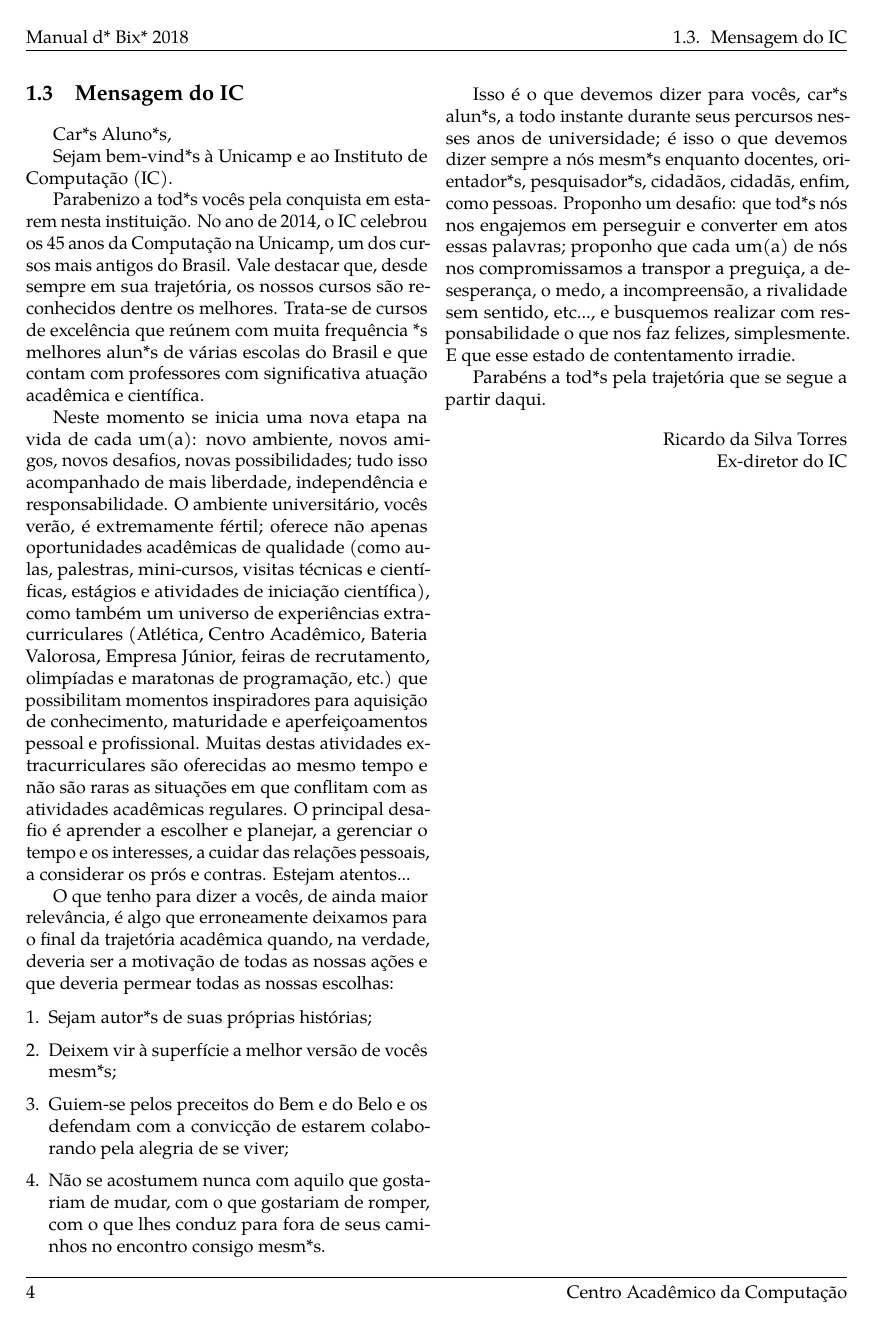
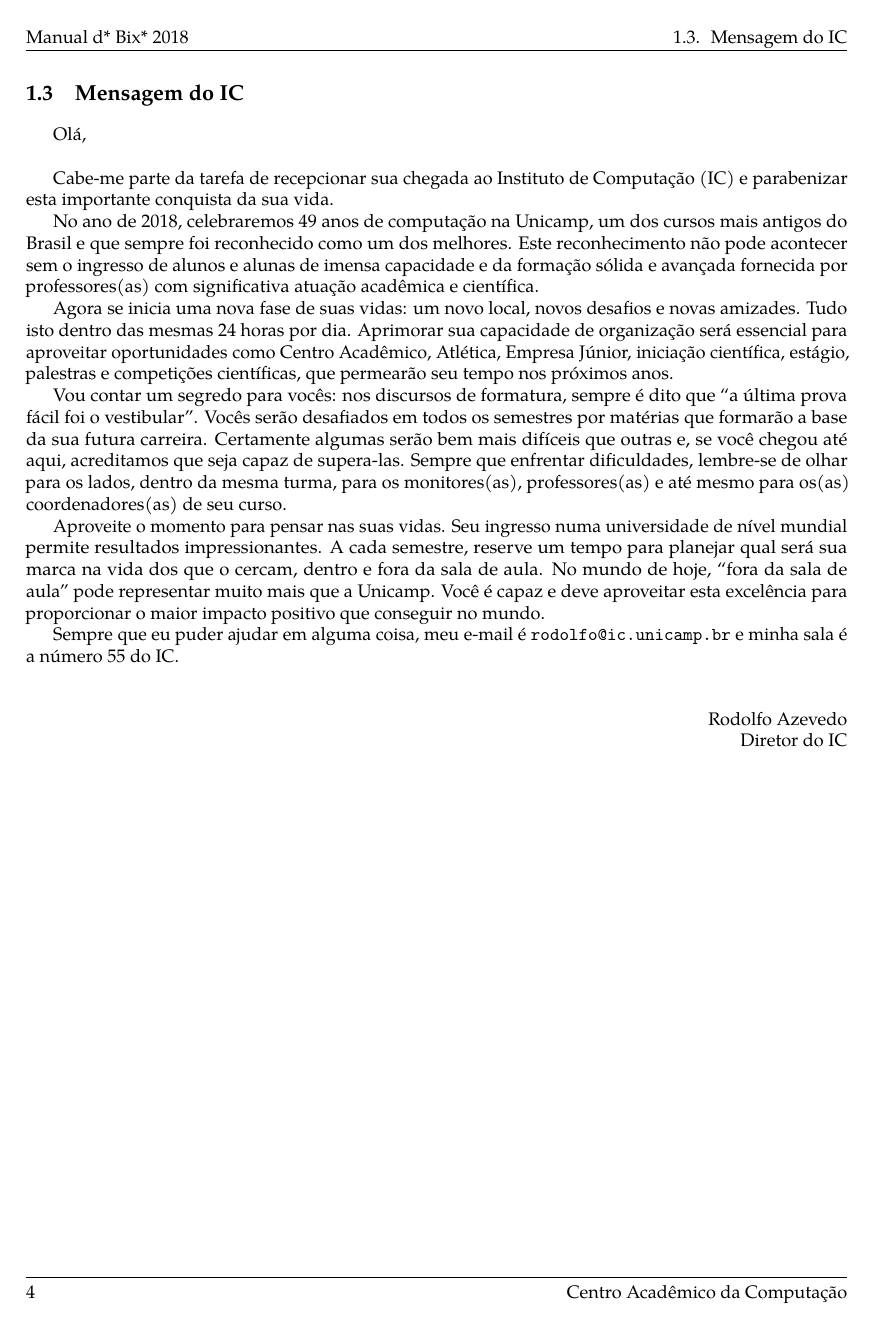
Before and after one commit to cacounicamp/Manual-do-Bixo, a LaTeX book (manual_do_bixo.tex, which reads 01-ola_mundo/mensagem_ic.tex): page 14 of 75. Compiled offline with pdfLaTeX.

Commit message:
Adicionando mensagem dos diretores da FEEC e IC (Closes #142) (#148)
* Adicionando mensagem do IC, melhorando formatação do primeiro capítulo

* Adicionando mensagem de 2018 do diretor da FEEC

```diff
--- a/01-ola_mundo/mensagem_ic.tex
+++ b/01-ola_mundo/mensagem_ic.tex
@@ -3,64 +3,43 @@
 
 \section{Mensagem do IC}
 
-Car*s Aluno*s,
+Olá,\\
 
-Sejam bem-vind*s à Unicamp e ao Instituto de Computação (IC).
+Cabe-me parte da tarefa de recepcionar sua chegada ao Instituto de Computação
+(IC) e parabenizar esta importante conquista da sua vida.
 
-Parabenizo a tod*s vocês pela conquista em estarem nesta instituição. No ano de
-2014, o IC celebrou os 45 anos da Computação na Unicamp, um dos cursos mais
-antigos do Brasil. Vale destacar que, desde sempre em sua trajetória, os nossos
-cursos são reconhecidos dentre os melhores.  Trata-se de cursos de excelência
-que reúnem com muita frequência *s melhores alun*s de várias escolas do Brasil e
-que contam com professores com significativa atuação acadêmica e científica.
+No ano de 2018, celebraremos 49 anos de computação na Unicamp, um dos cursos
+mais antigos do Brasil e que sempre foi reconhecido como um dos melhores. Este
+reconhecimento não pode acontecer sem o ingresso de alunos e alunas de imensa
+capacidade e da formação sólida e avançada fornecida por professores(as) com
+significativa atuação acadêmica e científica.
 
-Neste momento se inicia uma nova etapa na vida de cada um(a): novo ambiente, novos
-amigos, novos desafios, novas possibilidades; tudo isso acompanhado de mais
-liberdade, independência e responsabilidade.  O ambiente universitário, vocês
-verão, é extremamente fértil; oferece não apenas oportunidades acadêmicas de
-qualidade (como aulas, palestras, mini-cursos, visitas técnicas e científicas,
-estágios e atividades de iniciação científica), como também um universo de
-experiências extracurriculares (Atlética, Centro Acadêmico, Bateria Valorosa,
-Empresa Júnior, feiras de recrutamento, olimpíadas e maratonas de programação,
-etc.) que possibilitam momentos inspiradores para aquisição de conhecimento,
-maturidade e aperfeiçoamentos pessoal e profissional. Muitas destas atividades
-extracurriculares são oferecidas ao mesmo tempo e não são raras as situações em
-que conflitam com as atividades acadêmicas regulares. O principal desafio é
-aprender a escolher e planejar, a gerenciar o tempo e os interesses, a cuidar
-das relações pessoais, a considerar os prós e contras. Estejam atentos...
+Agora se inicia uma nova fase de suas vidas: um novo local, novos desafios e
+novas amizades. Tudo isto dentro das mesmas 24 horas por dia. Aprimorar sua
+capacidade de organização será essencial para aproveitar oportunidades como
+Centro Acadêmico, Atlética, Empresa Júnior, iniciação científica, estágio,
+palestras e competições científicas, que permearão seu tempo nos próximos anos.
 
-O que tenho para dizer a vocês, de ainda maior relevância, é algo que
-erroneamente deixamos para o final da trajetória acadêmica quando, na verdade,
-deveria ser a motivação de todas as nossas ações e que deveria permear todas as
-nossas escolhas:
+Vou contar um segredo para vocês: nos discursos de formatura, sempre é dito que
+``a última prova fácil foi o vestibular''. Vocês serão desafiados em todos os
+semestres por matérias que formarão a base da sua futura carreira. Certamente
+algumas serão bem mais difíceis que outras e, se você chegou até aqui,
+acreditamos que seja capaz de supera-las. Sempre que enfrentar dificuldades,
+lembre-se de olhar para os lados, dentro da mesma turma, para os monitores(as),
+professores(as) e até mesmo para os(as) coordenadores(as) de seu curso.
 
-\begin{enumerate}
-\item Sejam autor*s de suas próprias histórias;
+Aproveite o momento para pensar nas suas vidas. Seu ingresso numa universidade
+de nível mundial permite resultados impressionantes. A cada semestre, reserve
+um tempo para planejar qual será sua marca na vida dos que o cercam, dentro e
+fora da sala de aula. No mundo de hoje, ``fora da sala de aula'' pode
+representar muito mais que a Unicamp. Você é capaz e deve aproveitar esta
+excelência para proporcionar o maior impacto positivo que conseguir no mundo.
 
-\item Deixem vir à superfície a melhor versão de vocês mesm*s;
-
-\item Guiem-se pelos preceitos do Bem e do Belo e os defendam com a convicção de
-  estarem colaborando pela alegria de se viver;
-
-\item Não se acostumem nunca com aquilo que gostariam de mudar, com o que
-  gostariam de romper, com o que lhes conduz para fora de seus caminhos no
-  encontro consigo mesm*s.
-\end{enumerate}
-
-Isso é o que devemos dizer para vocês, car*s alun*s, a todo instante durante
-seus percursos nesses anos de universidade; é isso o que devemos dizer sempre a
-nós mesm*s enquanto docentes, orientador*s, pesquisador*s, cidadãos, cidadãs, enfim, como
-pessoas. Proponho um desafio: que tod*s nós nos engajemos em perseguir e
-converter em atos essas palavras; proponho que cada um(a) de nós nos compromissamos
-a transpor a preguiça, a desesperança, o medo, a incompreensão, a rivalidade sem
-sentido, etc..., e busquemos realizar com responsabilidade o que nos faz
-felizes, simplesmente. E que esse estado de contentamento irradie.
-
-Parabéns a tod*s pela trajetória que se segue a partir daqui.
+Sempre que eu puder ajudar em alguma coisa, meu e-mail é
+\email{rodolfo@ic.unicamp.br} e minha sala é a número 55 do IC.\\
 
 \begin{flushright}
-Ricardo da Silva Torres
+Rodolfo Azevedo
 
-Ex-diretor do IC
-
+Diretor do IC
 \end{flushright}
```
Also changed, not shown: 01-ola_mundo/mensagem_feec.tex (+59 -63 lines), manual_do_bixo.tex (+4 -0 lines).
